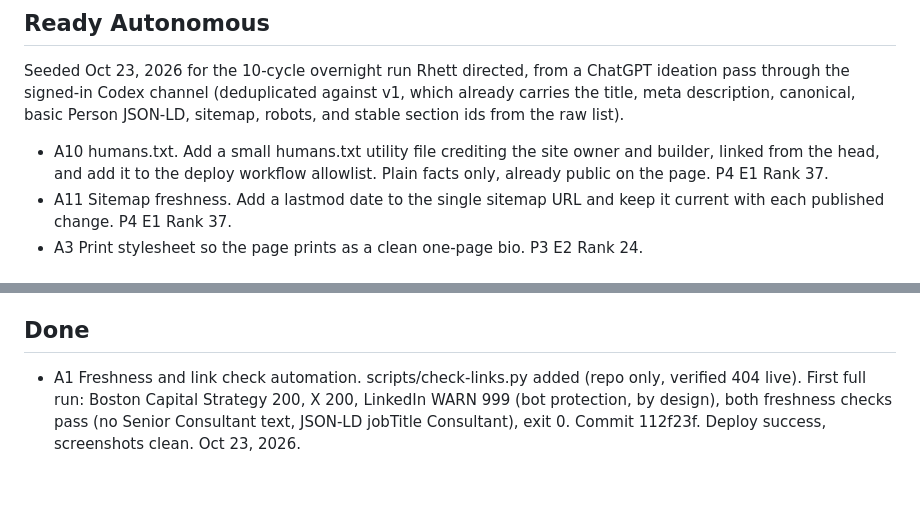
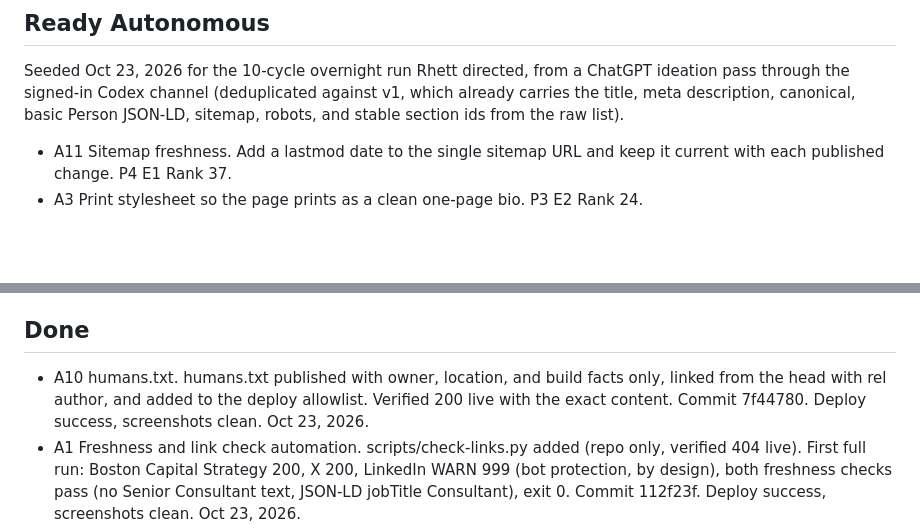
Before and after one commit to rhettd333/rhettd333.github.io, a Markdown page: BACKLOG.md, 2 parts joined by grey strips. GitHub-like rendering; blank space fills up the shorter version.

Commit message:
Backlog: A10 done (7f44780)

```diff
--- a/BACKLOG.md
+++ b/BACKLOG.md
@@ -6,7 +6,6 @@ Scoring: Priority 1 to 10, Effort 1 to 10, Rank = (P x 10) - (E x 3). Lanes: Rea
 
 Seeded Oct 23, 2026 for the 10-cycle overnight run Rhett directed, from a ChatGPT ideation pass through the signed-in Codex channel (deduplicated against v1, which already carries the title, meta description, canonical, basic Person JSON-LD, sitemap, robots, and stable section ids from the raw list).
 
-- A10 humans.txt. Add a small humans.txt utility file crediting the site owner and builder, linked from the head, and add it to the deploy workflow allowlist. Plain facts only, already public on the page. P4 E1 Rank 37.
 - A11 Sitemap freshness. Add a lastmod date to the single sitemap URL and keep it current with each published change. P4 E1 Rank 37.
 - A3 Print stylesheet so the page prints as a clean one-page bio. P3 E2 Rank 24.
 
@@ -28,6 +27,7 @@ Seeded Oct 23, 2026 for the 10-cycle overnight run Rhett directed, from a ChatGP
 
 ## Done
 
+- A10 humans.txt. humans.txt published with owner, location, and build facts only, linked from the head with rel author, and added to the deploy allowlist. Verified 200 live with the exact content. Commit 7f44780. Deploy success, screenshots clean. Oct 23, 2026.
 - A1 Freshness and link check automation. scripts/check-links.py added (repo only, verified 404 live). First full run: Boston Capital Strategy 200, X 200, LinkedIn WARN 999 (bot protection, by design), both freshness checks pass (no Senior Consultant text, JSON-LD jobTitle Consultant), exit 0. Commit 112f23f. Deploy success, screenshots clean. Oct 23, 2026.
 - A9 404 alignment. 404.html now carries the full homepage head (theme-color and the PNG favicon set included), the same header with nav pointing at the homepage fragments, and the same footer. Root-relative paths throughout so it works at any depth, and a missing URL was screenshot-verified rendering correctly on desktop and mobile. Commit 8a4e9a2. Deploy success, homepage screenshots clean. Oct 23, 2026.
 - A7 Favicon set completeness. favicon-32x32.png, icon-192x192.png, icon-512x512.png, and apple-touch-icon.png (180, opaque) generated with PIL in the favicon.svg design, referenced in the head, and added to the deploy allowlist. All four verified 200 live and the 512 icon visually matches the SVG. Commit 6f275af. Deploy success, screenshots clean. Oct 23, 2026.
```
